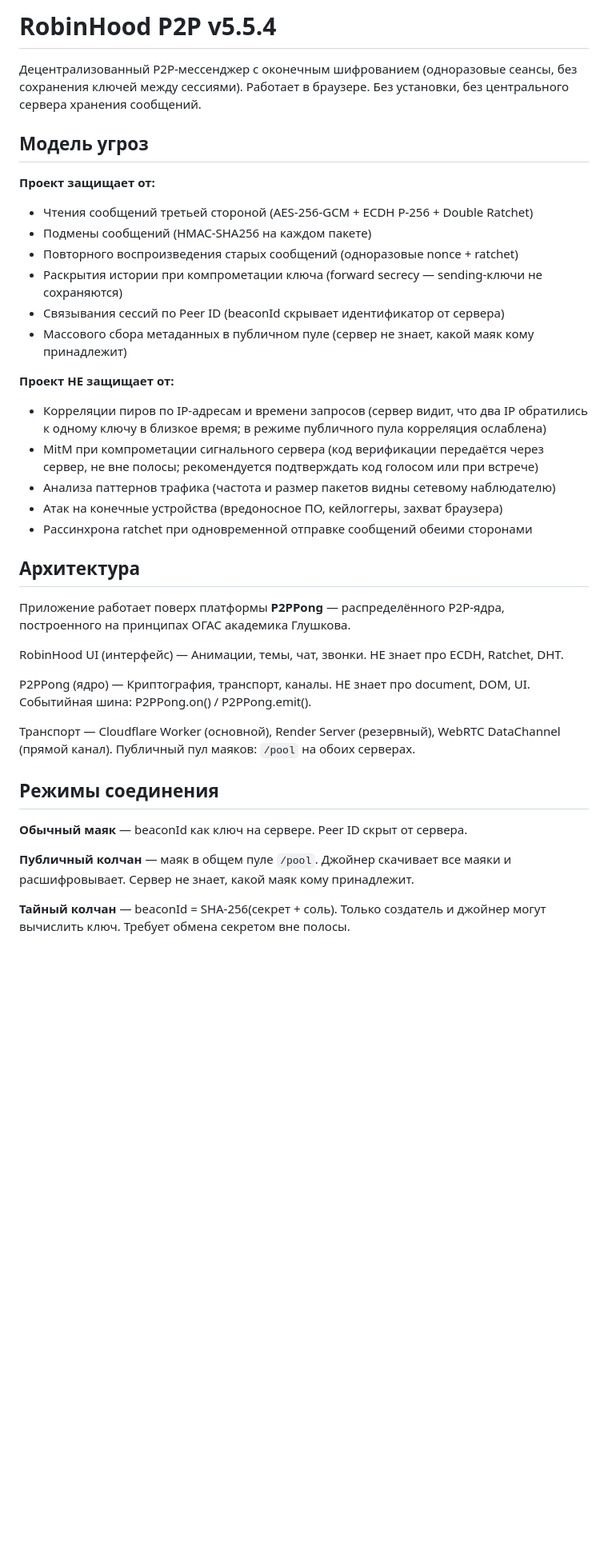
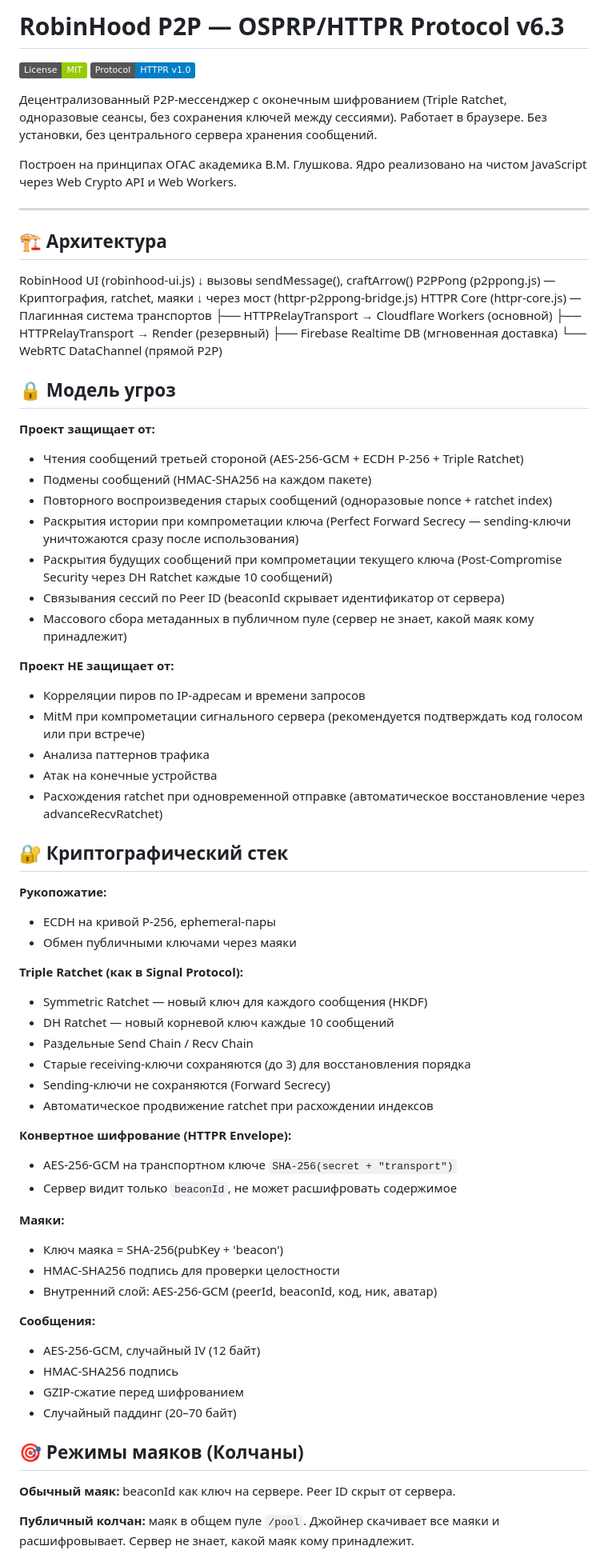
Before and after one commit to stepweather-prog/ROBINHOOD-P2P, a Markdown page: README.md, the part around one of its changes. Shown at 80% size. Rendered like a GitHub page; badges without logos; blank space fills up the shorter version.

```diff
--- a/README.md
+++ b/README.md
@@ -1,39 +1,75 @@
-# RobinHood P2P v5.5.4
+# RobinHood P2P — OSPRP/HTTPR Protocol v6.3
 
-Децентрализованный P2P-мессенджер с оконечным шифрованием (одноразовые сеансы, без сохранения ключей между сессиями). Работает в браузере. Без установки, без центрального сервера хранения сообщений.
+[![License: MIT](https://img.shields.io/badge/License-MIT-green.svg)](LICENSE)
+[![Protocol](https://img.shields.io/badge/Protocol-HTTPR%20v1.0-blue)]()
 
-## Модель угроз
+Децентрализованный P2P-мессенджер с оконечным шифрованием (Triple Ratchet, одноразовые сеансы, без сохранения ключей между сессиями). Работает в браузере. Без установки, без центрального сервера хранения сообщений.
+
+Построен на принципах ОГАС академика В.М. Глушкова. Ядро реализовано на чистом JavaScript через Web Crypto API и Web Workers.
+
+---
+
+## 🏗️ Архитектура
+RobinHood UI (robinhood-ui.js)
+↓ вызовы sendMessage(), craftArrow()
+P2PPong (p2ppong.js) — Криптография, ratchet, маяки
+↓ через мост (httpr-p2ppong-bridge.js)
+HTTPR Core (httpr-core.js) — Плагинная система транспортов
+├── HTTPRelayTransport → Cloudflare Workers (основной)
+├── HTTPRelayTransport → Render (резервный)
+├── Firebase Realtime DB (мгновенная доставка)
+└── WebRTC DataChannel (прямой P2P)
+
+## 🔒 Модель угроз
 
 **Проект защищает от:**
-- Чтения сообщений третьей стороной (AES-256-GCM + ECDH P-256 + Double Ratchet)
+- Чтения сообщений третьей стороной (AES-256-GCM + ECDH P-256 + Triple Ratchet)
 - Подмены сообщений (HMAC-SHA256 на каждом пакете)
-- Повторного воспроизведения старых сообщений (одноразовые nonce + ratchet)
-- Раскрытия истории при компрометации ключа (forward secrecy — sending-ключи не сохраняются)
+- Повторного воспроизведения старых сообщений (одноразовые nonce + ratchet index)
+- Раскрытия истории при компрометации ключа (Perfect Forward Secrecy — sending-ключи уничтожаются сразу после использования)
+- Раскрытия будущих сообщений при компрометации текущего ключа (Post-Compromise Security через DH Ratchet каждые 10 сообщений)
 - Связывания сессий по Peer ID (beaconId скрывает идентификатор от сервера)
 - Массового сбора метаданных в публичном пуле (сервер не знает, какой маяк кому принадлежит)
 
 **Проект НЕ защищает от:**
-- Корреляции пиров по IP-адресам и времени запросов (сервер видит, что два IP обратились к одному ключу в близкое время; в режиме публичного пула корреляция ослаблена)
-- MitM при компрометации сигнального сервера (код верификации передаётся через сервер, не вне полосы; рекомендуется подтверждать код голосом или при встрече)
-- Анализа паттернов трафика (частота и размер пакетов видны сетевому наблюдателю)
-- Атак на конечные устройства (вредоносное ПО, кейлоггеры, захват браузера)
-- Рассинхрона ratchet при одновременной отправке сообщений обеими сторонами
+- Корреляции пиров по IP-адресам и времени запросов
+- MitM при компрометации сигнального сервера (рекомендуется подтверждать код голосом или при встрече)
+- Анализа паттернов трафика
+- Атак на конечные устройства
+- Расхождения ratchet при одновременной отправке (автоматическое восстановление через advanceRecvRatchet)
 
-## Архитектура
+## 🔐 Криптографический стек
 
-Приложение работает поверх платформы **P2PPong** — распределённого P2P-ядра, построенного на принципах ОГАС академика Глушкова.
+**Рукопожатие:**
+- ECDH на кривой P-256, ephemeral-пары
+- Обмен публичными ключами через маяки
 
-RobinHood UI (интерфейс) — Анимации, темы, чат, звонки. НЕ знает про ECDH, Ratchet, DHT.
+**Triple Ratchet (как в Signal Protocol):**
+- Symmetric Ratchet — новый ключ для каждого сообщения (HKDF)
+- DH Ratchet — новый корневой ключ каждые 10 сообщений
+- Раздельные Send Chain / Recv Chain
+- Старые receiving-ключи сохраняются (до 3) для восстановления порядка
+- Sending-ключи не сохраняются (Forward Secrecy)
+- Автоматическое продвижение ratchet при расхождении индексов
 
-P2PPong (ядро) — Криптография, транспорт, каналы. НЕ знает про document, DOM, UI. Событийная шина: P2PPong.on() / P2PPong.emit().
+**Конвертное шифрование (HTTPR Envelope):**
+- AES-256-GCM на транспортном ключе `SHA-256(secret + "transport")`
+- Сервер видит только `beaconId`, не может расшифровать содержимое
 
-Транспорт — Cloudflare Worker (основной), Render Server (резервный), WebRTC DataChannel (прямой канал). Публичный пул маяков: `/pool` на обоих серверах.
+**Маяки:**
+- Ключ маяка = SHA-256(pubKey + 'beacon')
+- HMAC-SHA256 подпись для проверки целостности
+- Внутренний слой: AES-256-GCM (peerId, beaconId, код, ник, аватар)
 
-## Режимы соединения
+**Сообщения:**
+- AES-256-GCM, случайный IV (12 байт)
+- HMAC-SHA256 подпись
+- GZIP-сжатие перед шифрованием
+- Случайный паддинг (20–70 байт)
 
-**Обычный маяк** — beaconId как ключ на сервере. Peer ID скрыт от сервера.
+## 🎯 Режимы маяков (Колчаны)
 
-**Публичный колчан** — маяк в общем пуле `/pool`. Джойнер скачивает все маяки и расшифровывает. Сервер не знает, какой маяк кому принадлежит.
+**Обычный маяк:** beaconId как ключ на сервере. Peer ID скрыт от сервера.
 
-**Тайный колчан** — beaconId = SHA-256(секрет + соль). Только создатель и джойнер могут вычислить ключ. Требует обмена секретом вне полосы.
+**Публичный колчан:** маяк в общем пуле `/pool`. Джойнер скачивает все маяки и расшифровывает. Сервер не знает, какой маяк кому принадлежит.
 
```
Also changed, not shown: other parts of README.md (+123 -64 lines).
